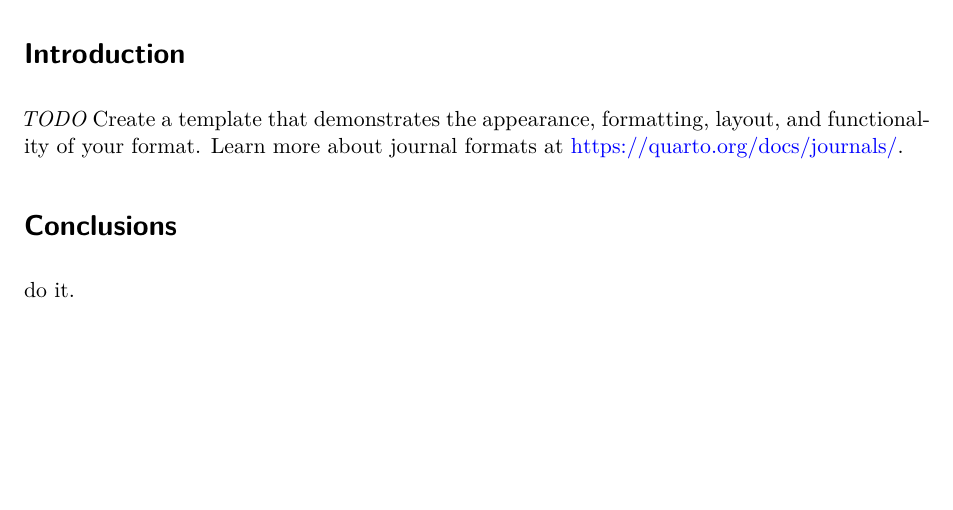
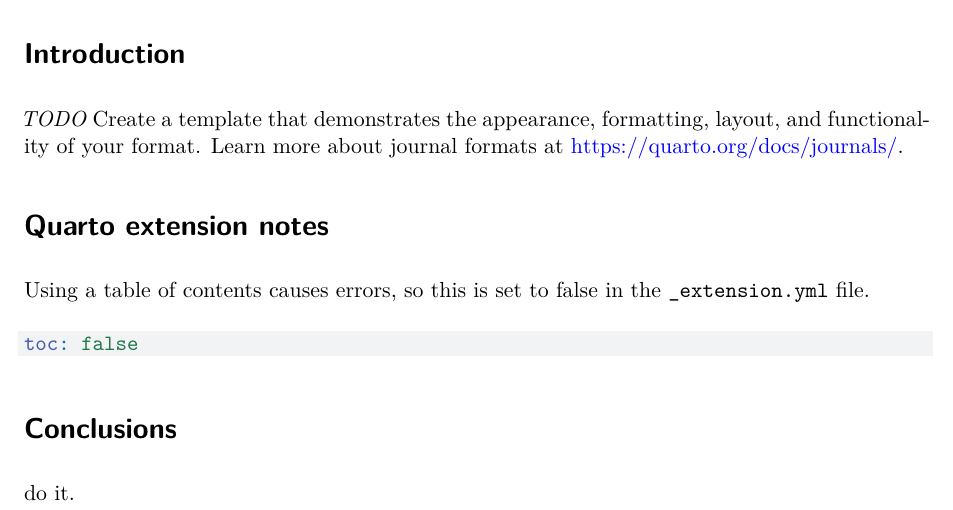
Before and after one commit to anielsen001/ionnavi, a Quarto document (template.qmd): part of the page, cut so that both start at the same text, the shorter picture padded with empty space. Rendered offline with R 4.5, knitr and Pandoc in place of Quarto, then LaTeX, with nearby package versions; drawn as R Markdown's standard PDF in place of the format the file asks for.

Commit message:
added notes about using toc

````diff
--- a/template.qmd
+++ b/template.qmd
@@ -42,6 +42,12 @@ keywords: [template, demo]
 
 *TODO* Create a template that demonstrates the appearance, formatting, layout, and functionality of your format. Learn more about journal formats at <https://quarto.org/docs/journals/>.
 
+# Quarto extension notes
+
+Using a table of contents causes errors, so this is set to false in the `_extension.yml` file.
+```yaml
+toc: false
+```
 # Conclusions
 
 do it.
````
